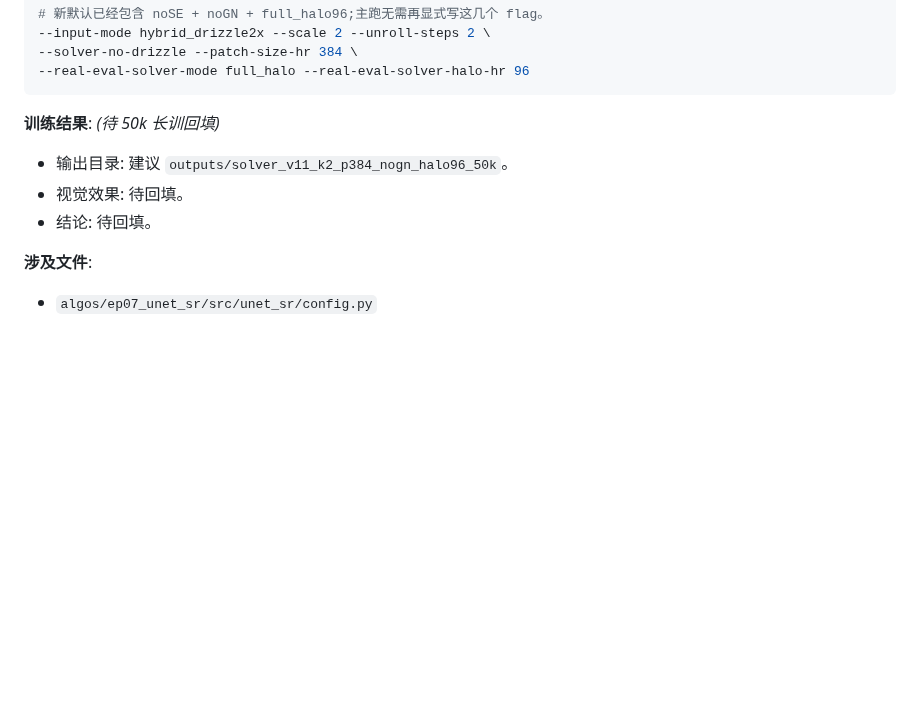
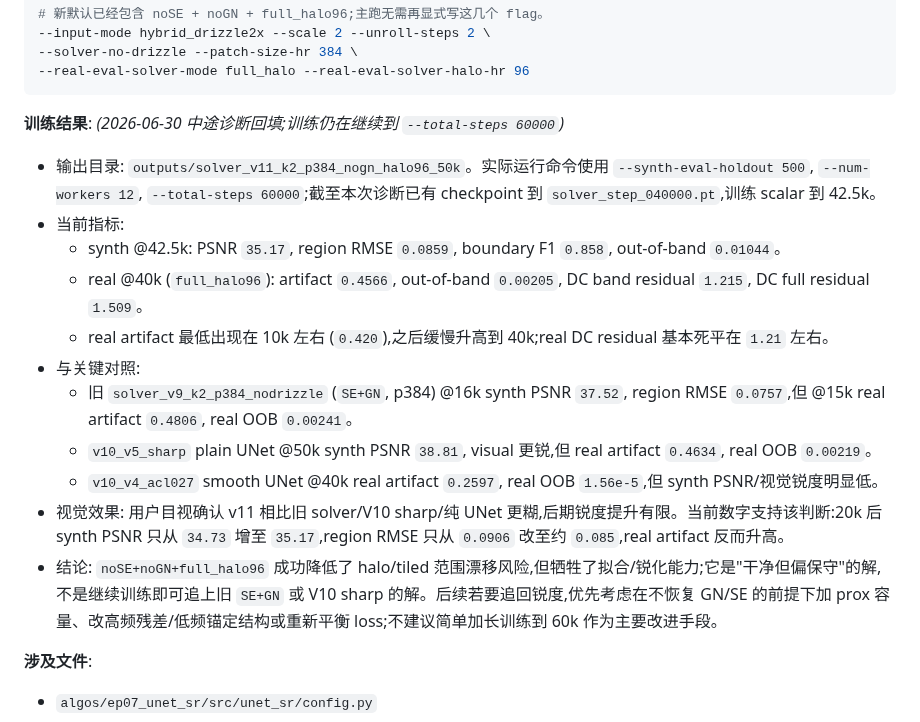
Before and after one commit to VennIntelligence/thermal_lift, a Markdown page: research_log/algorithm_changelog.md, the part around the change. Rendered like a GitHub page; blank space fills up the shorter version.

Commit message:
Record V11 solver midpoint diagnosis

````diff
--- a/research_log/algorithm_changelog.md
+++ b/research_log/algorithm_changelog.md
@@ -42,10 +42,18 @@
 --real-eval-solver-mode full_halo --real-eval-solver-halo-hr 96
 ```
 
-**训练结果**: _(待 50k 长训回填)_
-- 输出目录: 建议 `outputs/solver_v11_k2_p384_nogn_halo96_50k`。
-- 视觉效果: 待回填。
-- 结论: 待回填。
+**训练结果**: _(2026-06-30 中途诊断回填;训练仍在继续到 `--total-steps 60000`)_
+- 输出目录: `outputs/solver_v11_k2_p384_nogn_halo96_50k`。实际运行命令使用 `--synth-eval-holdout 500`, `--num-workers 12`, `--total-steps 60000`;截至本次诊断已有 checkpoint 到 `solver_step_040000.pt`,训练 scalar 到 42.5k。
+- 当前指标:
+  - synth @42.5k: PSNR `35.17`, region RMSE `0.0859`, boundary F1 `0.858`, out-of-band `0.01044`。
+  - real @40k (`full_halo96`): artifact `0.4566`, out-of-band `0.00205`, DC band residual `1.215`, DC full residual `1.509`。
+  - real artifact 最低出现在 10k 左右 (`0.420`),之后缓慢升高到 40k;real DC residual 基本死平在 `1.21` 左右。
+- 与关键对照:
+  - 旧 `solver_v9_k2_p384_nodrizzle` (`SE+GN`, p384) @16k synth PSNR `37.52`, region RMSE `0.0757`,但 @15k real artifact `0.4806`, real OOB `0.00241`。
+  - `v10_v5_sharp` plain UNet @50k synth PSNR `38.81`, visual 更锐,但 real artifact `0.4634`, real OOB `0.00219`。
+  - `v10_v4_acl027` smooth UNet @40k real artifact `0.2597`, real OOB `1.56e-5`,但 synth PSNR/视觉锐度明显低。
+- 视觉效果: 用户目视确认 v11 相比旧 solver/V10 sharp/纯 UNet 更糊,后期锐度提升有限。当前数字支持该判断:20k 后 synth PSNR 只从 `34.73` 增至 `35.17`,region RMSE 只从 `0.0906` 改至约 `0.085`,real artifact 反而升高。
+- 结论: `noSE+noGN+full_halo96` 成功降低了 halo/tiled 范围漂移风险,但牺牲了拟合/锐化能力;它是"干净但偏保守"的解,不是继续训练即可追上旧 `SE+GN` 或 V10 sharp 的解。后续若要追回锐度,优先考虑在不恢复 GN/SE 的前提下加 prox 容量、改高频残差/低频锚定结构或重新平衡 loss;不建议简单加长训练到 60k 作为主要改进手段。
 
 **涉及文件**:
 - `algos/ep07_unet_sr/src/unet_sr/config.py`
````
Also changed, not shown: 1 other file.
